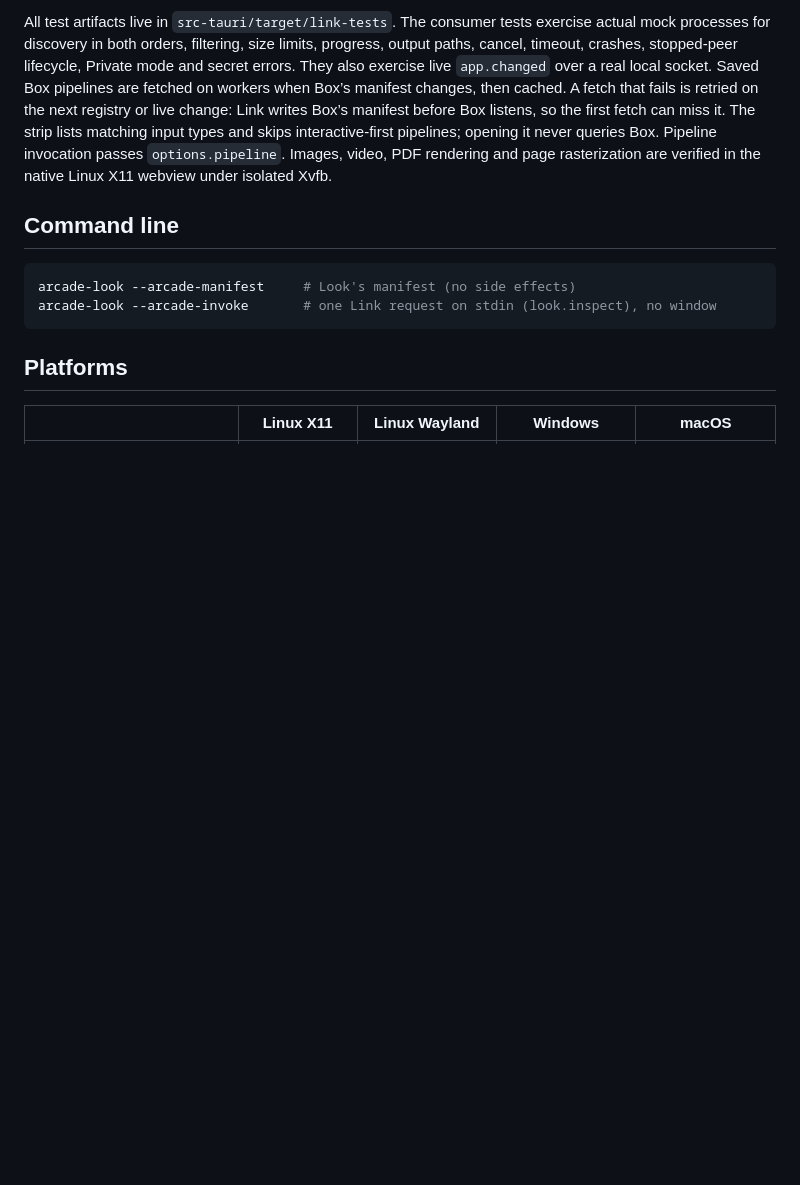
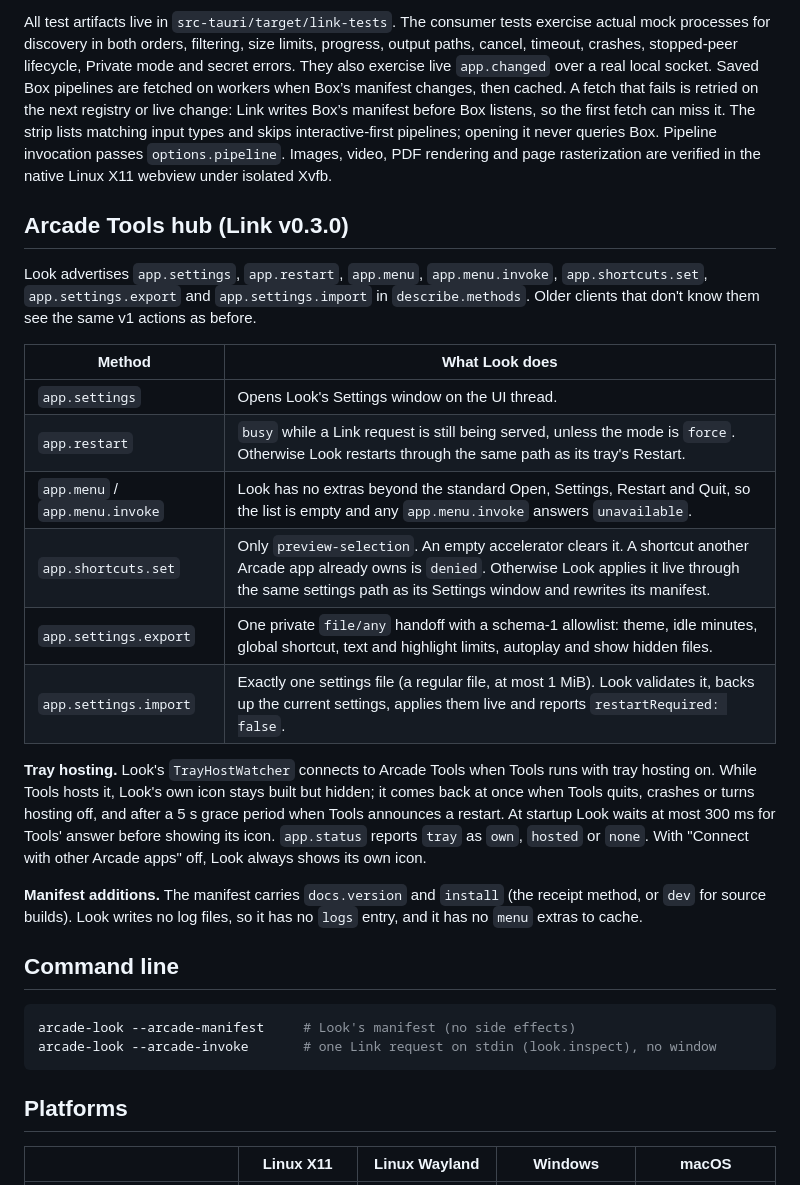
Before and after one commit to qa-p1/Arcade-look, a Markdown page: docs/arcade-link.md, the part around the change. Rendered like a GitHub page; blank space fills up the shorter version.

Commit message:
Document the Link v0.3.0 hub methods and tray hosting

````diff
--- a/docs/arcade-link.md
+++ b/docs/arcade-link.md
@@ -96,6 +96,34 @@ opening it never queries Box. Pipeline invocation passes `options.pipeline`.
 Images, video, PDF rendering and page rasterization are verified in the native
 Linux X11 webview under isolated Xvfb.
 
+## Arcade Tools hub (Link v0.3.0)
+
+Look advertises `app.settings`, `app.restart`, `app.menu`, `app.menu.invoke`,
+`app.shortcuts.set`, `app.settings.export` and `app.settings.import` in
+`describe.methods`. Older clients that don't know them see the same v1
+actions as before.
+
+| Method | What Look does |
+|---|---|
+| `app.settings` | Opens Look's Settings window on the UI thread. |
+| `app.restart` | `busy` while a Link request is still being served, unless the mode is `force`. Otherwise Look restarts through the same path as its tray's Restart. |
+| `app.menu` / `app.menu.invoke` | Look has no extras beyond the standard Open, Settings, Restart and Quit, so the list is empty and any `app.menu.invoke` answers `unavailable`. |
+| `app.shortcuts.set` | Only `preview-selection`. An empty accelerator clears it. A shortcut another Arcade app already owns is `denied`. Otherwise Look applies it live through the same settings path as its Settings window and rewrites its manifest. |
+| `app.settings.export` | One private `file/any` handoff with a schema-1 allowlist: theme, idle minutes, global shortcut, text and highlight limits, autoplay and show hidden files. |
+| `app.settings.import` | Exactly one settings file (a regular file, at most 1 MiB). Look validates it, backs up the current settings, applies them live and reports `restartRequired: false`. |
+
+**Tray hosting.** Look's `TrayHostWatcher` connects to Arcade Tools when Tools
+runs with tray hosting on. While Tools hosts it, Look's own icon stays built but
+hidden; it comes back at once when Tools quits, crashes or turns hosting off,
+and after a 5 s grace period when Tools announces a restart. At startup Look
+waits at most 300 ms for Tools' answer before showing its icon. `app.status`
+reports `tray` as `own`, `hosted` or `none`. With "Connect with other Arcade
+apps" off, Look always shows its own icon.
+
+**Manifest additions.** The manifest carries `docs.version` and `install` (the
+receipt method, or `dev` for source builds). Look writes no log files, so it
+has no `logs` entry, and it has no `menu` extras to cache.
+
 ## Command line
 
 ```sh
````
